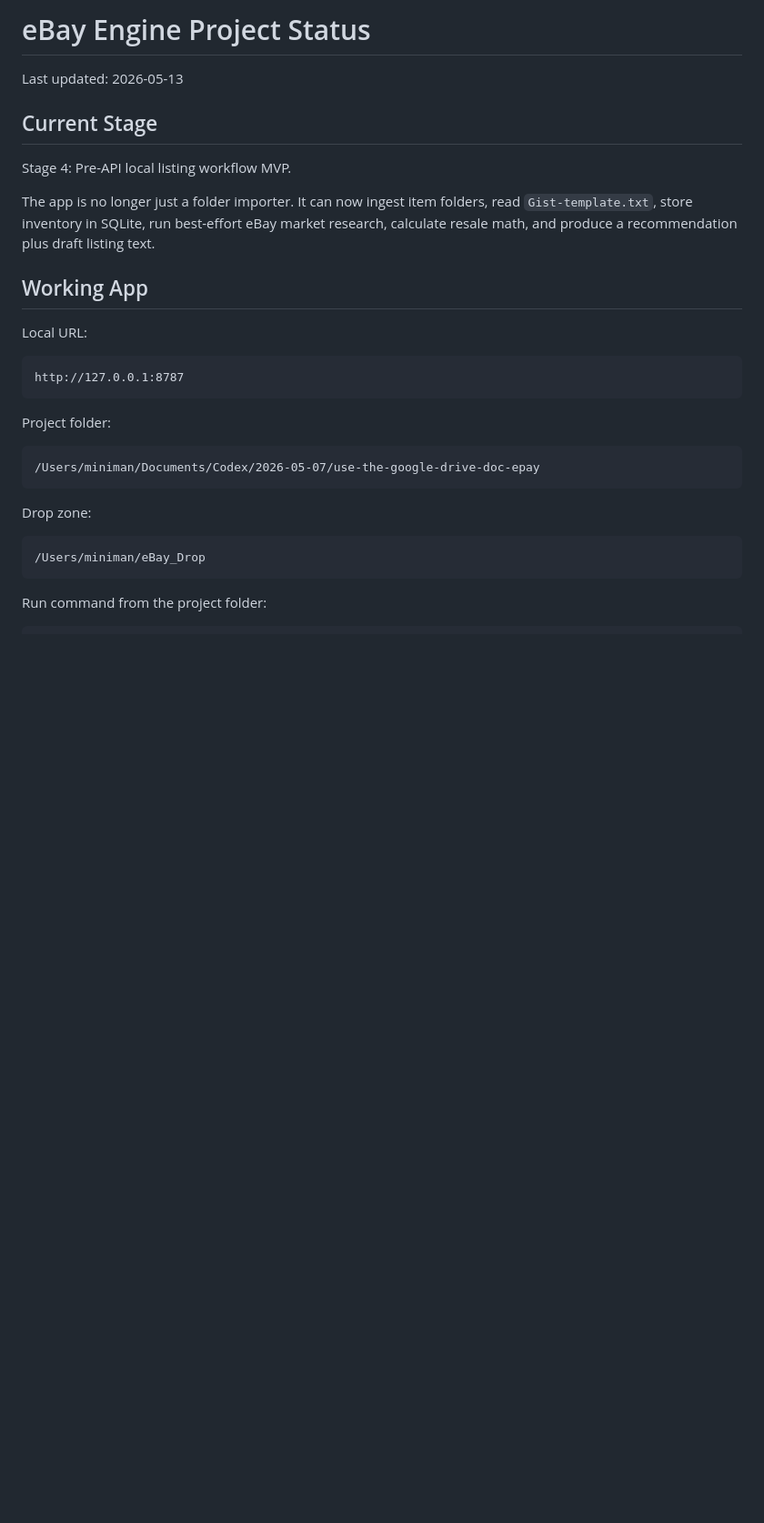
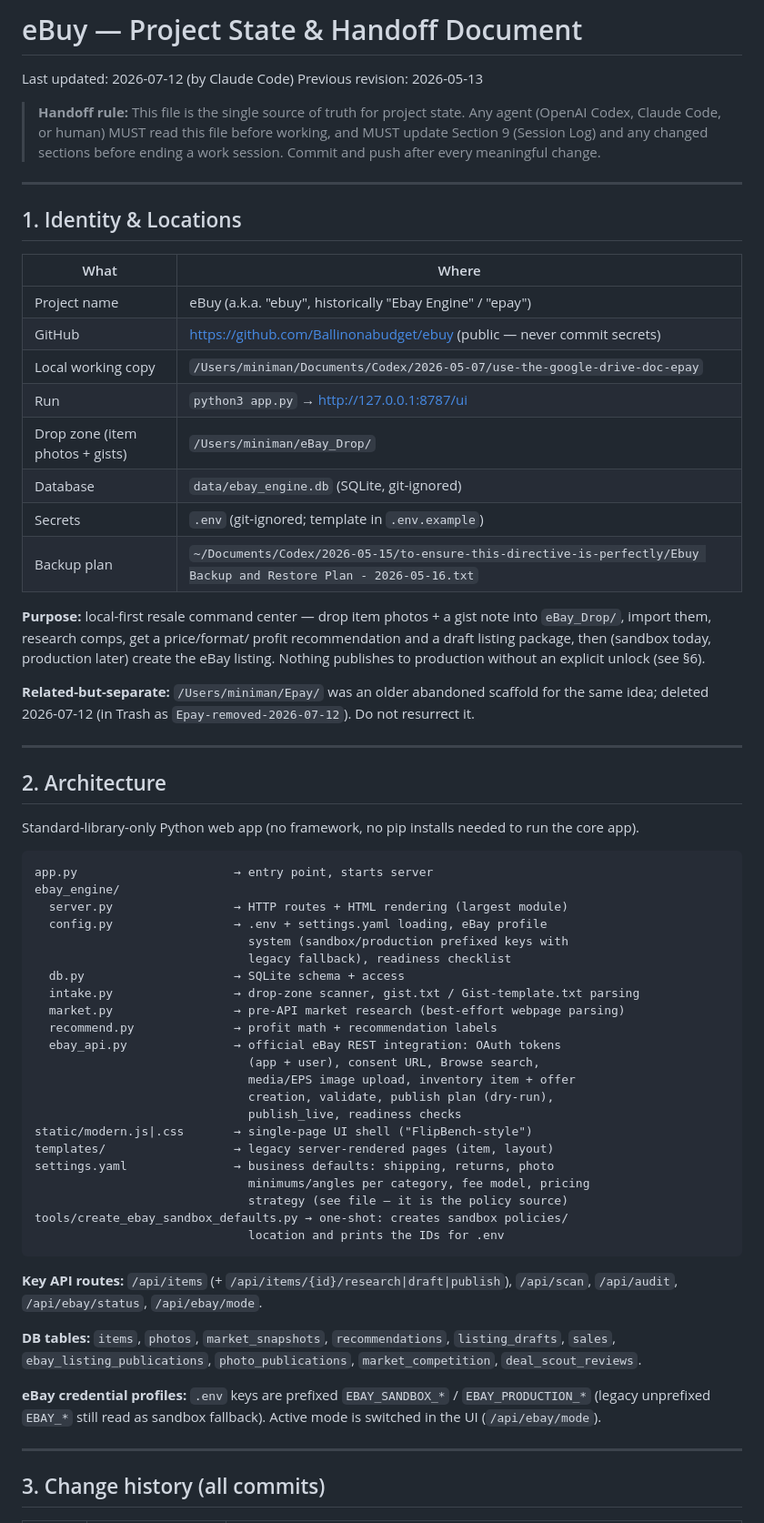
Before and after one commit to Ballinonabudget/ebuy, a Markdown page: PROJECT_STATUS.md, the part around one of its changes. Shown at 91% size. Rendered like a GitHub page; blank space fills up the shorter version.

````diff
--- a/PROJECT_STATUS.md
+++ b/PROJECT_STATUS.md
@@ -1,32 +1,82 @@
-# eBay Engine Project Status
+# eBuy — Project State & Handoff Document
 
-Last updated: 2026-05-13
+Last updated: 2026-07-12 (by Claude Code)
+Previous revision: 2026-05-13
 
-## Current Stage
+> **Handoff rule:** This file is the single source of truth for project state.
+> Any agent (OpenAI Codex, Claude Code, or human) MUST read this file before
+> working, and MUST update Section 9 (Session Log) and any changed sections
+> before ending a work session. Commit and push after every meaningful change.
 
-Stage 4: Pre-API local listing workflow MVP.
+---
 
-The app is no longer just a folder importer. It can now ingest item folders, read `Gist-template.txt`, store inventory in SQLite, run best-effort eBay market research, calculate resale math, and produce a recommendation plus draft listing text.
+## 1. Identity & Locations
 
-## Working App
+| What | Where |
+|---|---|
+| Project name | eBuy (a.k.a. "ebuy", historically "Ebay Engine" / "epay") |
+| GitHub | https://github.com/Ballinonabudget/ebuy (public — never commit secrets) |
+| Local working copy | `/Users/miniman/Documents/Codex/2026-05-07/use-the-google-drive-doc-epay` |
+| Run | `python3 app.py` → http://127.0.0.1:8787/ui |
+| Drop zone (item photos + gists) | `/Users/miniman/eBay_Drop/` |
+| Database | `data/ebay_engine.db` (SQLite, git-ignored) |
+| Secrets | `.env` (git-ignored; template in `.env.example`) |
+| Backup plan | `~/Documents/Codex/2026-05-15/to-ensure-this-directive-is-perfectly/Ebuy Backup and Restore Plan - 2026-05-16.txt` |
 
-Local URL:
+**Purpose:** local-first resale command center — drop item photos + a gist
+note into `eBay_Drop/`, import them, research comps, get a price/format/
+profit recommendation and a draft listing package, then (sandbox today,
+production later) create the eBay listing. Nothing publishes to production
+without an explicit unlock (see §6).
 
-```text
-http://127.0.0.1:8787
+**Related-but-separate:** `/Users/miniman/Epay/` was an older abandoned
+scaffold for the same idea; deleted 2026-07-12 (in Trash as
+`Epay-removed-2026-07-12`). Do not resurrect it.
+
+---
+
+## 2. Architecture
+
+Standard-library-only Python web app (no framework, no pip installs needed
+to run the core app).
+
+```
+app.py                      → entry point, starts server
+ebay_engine/
+  server.py                 → HTTP routes + HTML rendering (largest module)
+  config.py                 → .env + settings.yaml loading, eBay profile
+                              system (sandbox/production prefixed keys with
+                              legacy fallback), readiness checklist
+  db.py                     → SQLite schema + access
+  intake.py                 → drop-zone scanner, gist.txt / Gist-template.txt parsing
+  market.py                 → pre-API market research (best-effort webpage parsing)
+  recommend.py              → profit math + recommendation labels
+  ebay_api.py               → official eBay REST integration: OAuth tokens
+                              (app + user), consent URL, Browse search,
+                              media/EPS image upload, inventory item + offer
+                              creation, validate, publish plan (dry-run),
+                              publish_live, readiness checks
+static/modern.js|.css       → single-page UI shell ("FlipBench-style")
+templates/                  → legacy server-rendered pages (item, layout)
+settings.yaml               → business defaults: shipping, returns, photo
+                              minimums/angles per category, fee model, pricing
+                              strategy (see file — it is the policy source)
+tools/create_ebay_sandbox_defaults.py → one-shot: creates sandbox policies/
+                              location and prints the IDs for .env
 ```
 
-Project folder:
+**Key API routes:** `/api/items` (+ `/api/items/{id}/research|draft|publish`),
+`/api/scan`, `/api/audit`, `/api/ebay/status`, `/api/ebay/mode`.
 
-```text
-/Users/miniman/Documents/Codex/2026-05-07/use-the-google-drive-doc-epay
-```
+**DB tables:** `items`, `photos`, `market_snapshots`, `recommendations`,
+`listing_drafts`, `sales`, `ebay_listing_publications`, `photo_publications`,
+`market_competition`, `deal_scout_reviews`.
 
-Drop zone:
+**eBay credential profiles:** `.env` keys are prefixed `EBAY_SANDBOX_*` /
+`EBAY_PRODUCTION_*` (legacy unprefixed `EBAY_*` still read as sandbox
+fallback). Active mode is switched in the UI (`/api/ebay/mode`).
 
-```text
-/Users/miniman/eBay_Drop
-```
+---
 
-Run command from the project folder:
+## 3. Change history (all commits)
 
````
Also changed, not shown: other parts of PROJECT_STATUS.md (+116 -206 lines).
